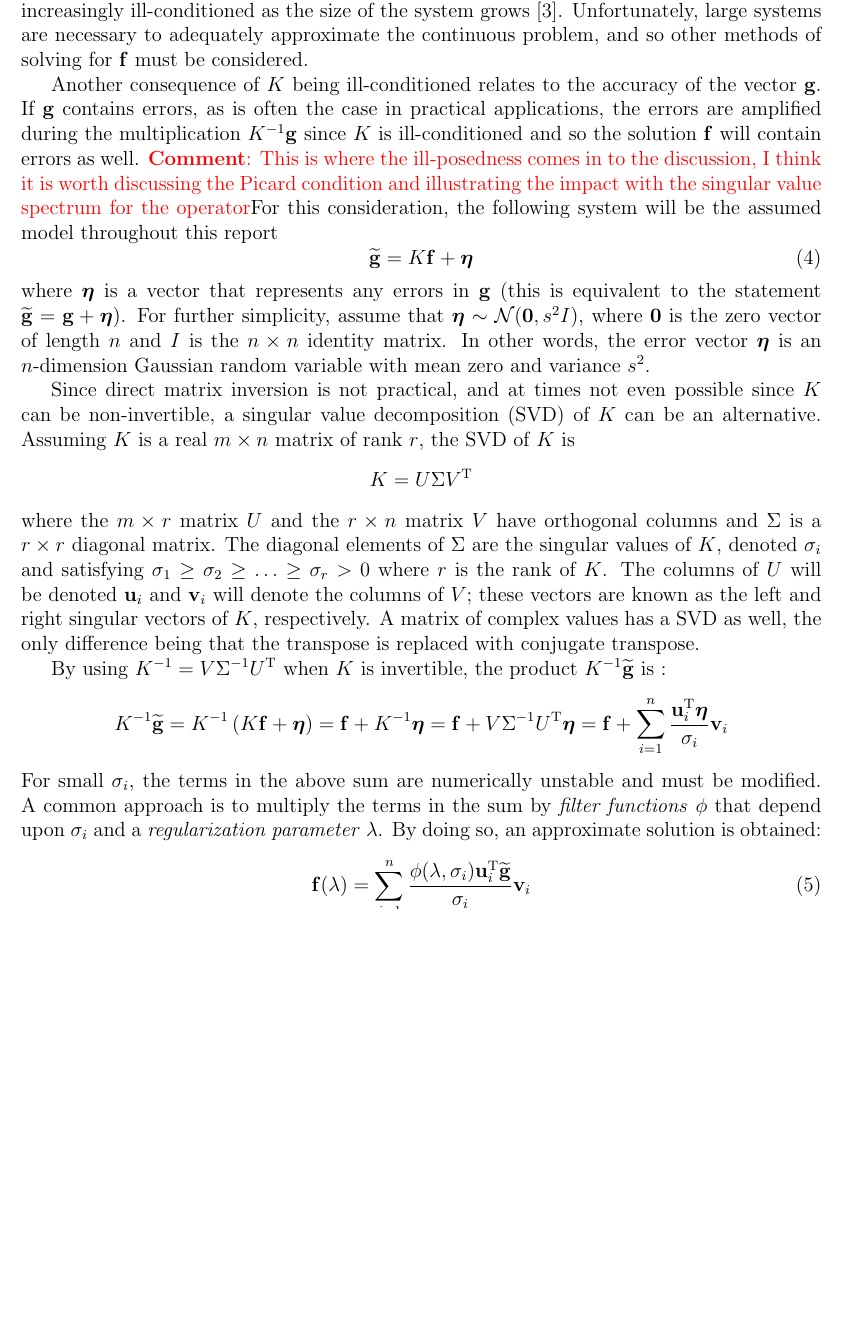
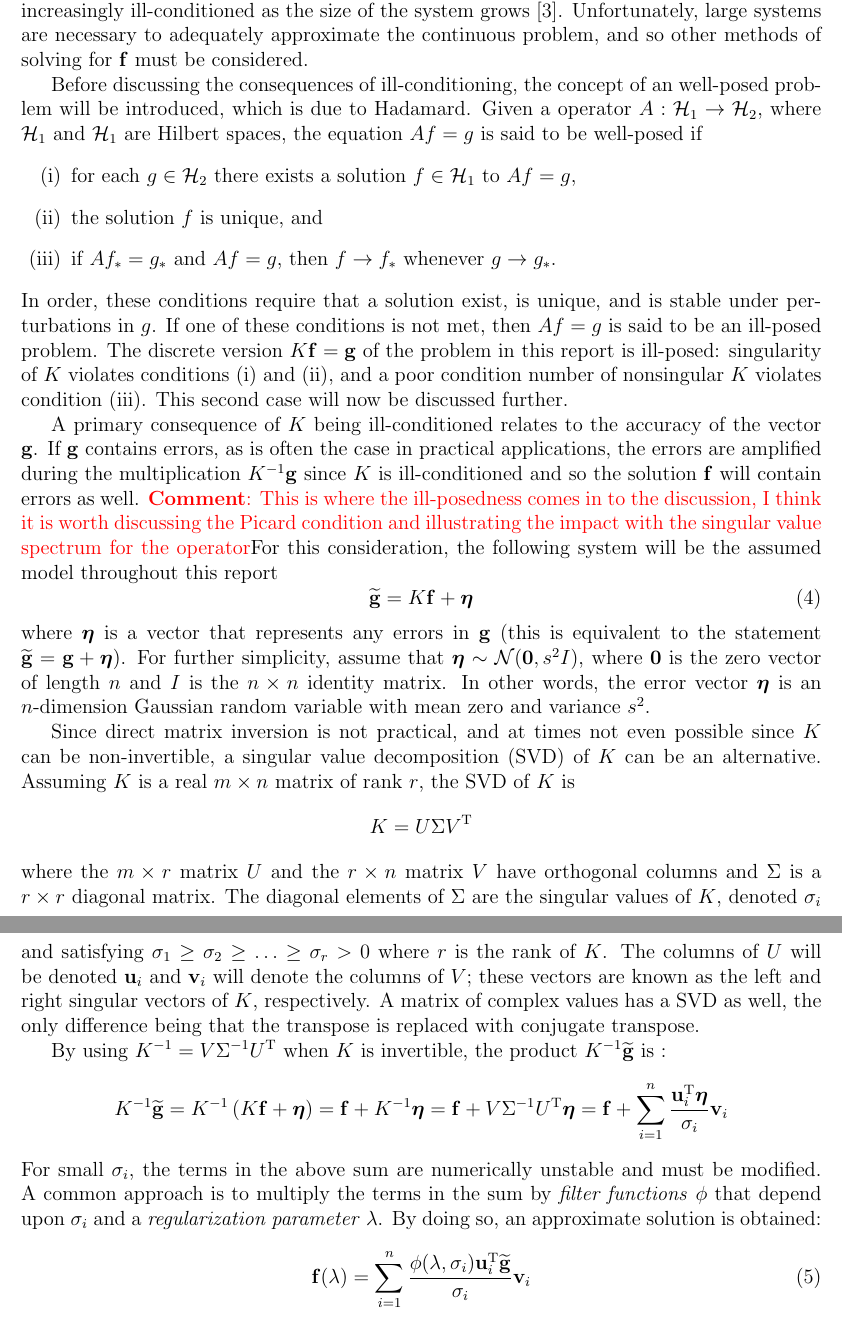
Before and after one commit to mjbyrne2/Parameter-Estimation, a LaTeX document (Parameter-Estimation.tex): part of page 3 of 15 before the commit and two parts of pages 3 and 4 of 15 after it, the two joined at a grey line, cut so that both start at the same text, the shorter picture padded with empty space. Compiled offline with pdfLaTeX.

Commit message:
Added a (unfinished) block to Plots_1D.m and a paragraph to TeX file
The block in Plots_1D.m will create a plot of the discrete Picard condition. The paragraph added to the TeX file talks about the conditions under which a problem is considered well-posed (Hadamard).

```diff
--- a/Parameter-Estimation.tex
+++ b/Parameter-Estimation.tex
@@ -112,7 +112,14 @@ For approximations to $\gcon(x)$ at the same points that make up the equispaced
 \[K_{ij} = \frac{1}{n}\exp\left(\frac{-(i - j)^2}{2\SD^2}\right).\]
 Note that taking the collocation and quadrature points as the same ensures that the matrix $\kmat$ is square. By changing the number of collocation points or the quadrature method can change $\kmat$ from square to rectangular. \par
 If the matrix $\kmat$ is nonsingular, then the solution to the inverse problem of \eqref{Eq_Dis} is $\fdis = \kmat^{-1}\gdis$. \comment{It is not sufficient that $\kmat$ is nonsingular it can be non singular and still there are problems - as you state in the following. But I think that you need to note that it is the ill-posedness of the system that creates the problems} As with many linear systems, however, direct matrix inversion is discouraged and usually impractical since the matrix $\kmat$ becomes increasingly ill-conditioned as the size of the system grows \cite{Vogel:2002}. Unfortunately, large systems are necessary to adequately approximate the continuous problem, and so other methods of solving for $\fdis$ must be considered. \par
-Another consequence of $\kmat$ being ill-conditioned relates to the accuracy of the vector $\gdis$. If $\gdis$ contains errors, as is often the case in practical applications, the errors are amplified during the multiplication $\kmat^{-1}\gdis$ since $\kmat$ is ill-conditioned and so the solution $\fdis$ will contain errors as well. \comment{This is where the ill-posedness comes in to the discussion, I think it is worth discussing the Picard condition and illustrating the impact with the singular value spectrum for the operator}For this consideration, the following system will be the assumed model throughout this report
+Before discussing the consequences of ill-conditioning, the concept of an well-posed problem will be introduced, which is due to Hadamard. Given a operator $A : \mathcal{H}_1 \rightarrow \mathcal{H}_2$, where $\mathcal{H}_1$ and $\mathcal{H}_1$ are Hilbert spaces, the equation $Af = g$ is said to be well-posed if
+\begin{enumerate}
+\item[(i)] for each $g \in \mathcal{H}_2$ there exists a solution $f \in \mathcal{H}_1$ to $Af = g$,
+\item[(ii)] the solution $f$ is unique, and
+\item[(iii)] if $Af_* = g_*$ and $Af = g$, then $f \rightarrow f_*$ whenever $g \rightarrow g_*$.
+\end{enumerate}
+In order, these conditions require that a solution exist, is unique, and is stable under perturbations in $g$. If one of these conditions is not met, then $Af = g$ is said to be an ill-posed problem. The discrete version $\kmat\fdis = \gdis$ of the problem in this report is ill-posed: singularity of $\kmat$ violates conditions (i) and (ii), and a poor condition number of nonsingular $\kmat$ violates condition (iii). This second case will now be discussed further.  \par
+A primary consequence of $\kmat$ being ill-conditioned relates to the accuracy of the vector $\gdis$. If $\gdis$ contains errors, as is often the case in practical applications, the errors are amplified during the multiplication $\kmat^{-1}\gdis$ since $\kmat$ is ill-conditioned and so the solution $\fdis$ will contain errors as well. \comment{This is where the ill-posedness comes in to the discussion, I think it is worth discussing the Picard condition and illustrating the impact with the singular value spectrum for the operator}For this consideration, the following system will be the assumed model throughout this report
 \begin{equation}
 \gnoise = \kmat\fdis + \noise
 \end{equation}
```
Also changed, not shown: Code/Plots_1D.m (+13 -1 lines), Parameter-Estimation.tex (5 more changed lines).
